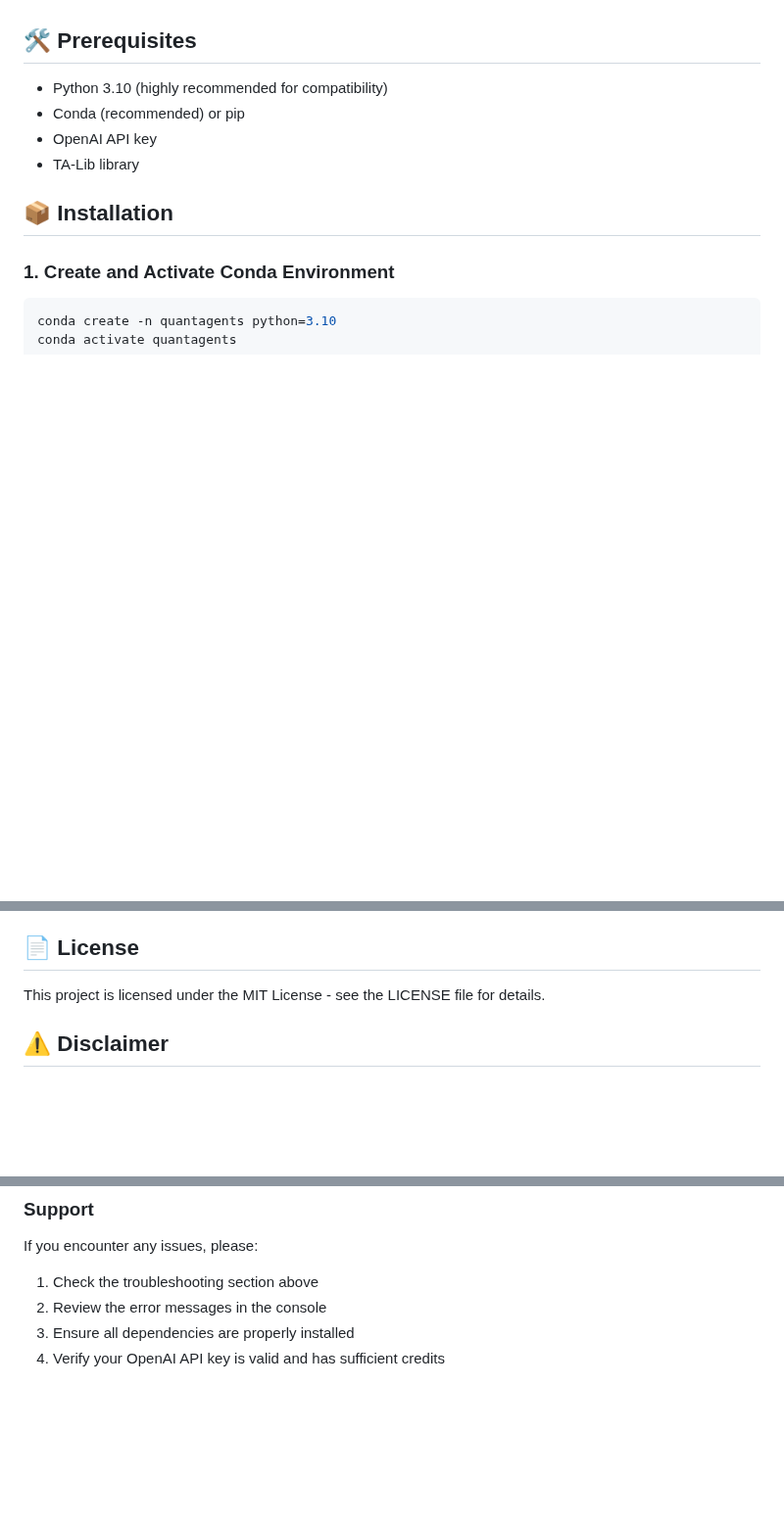
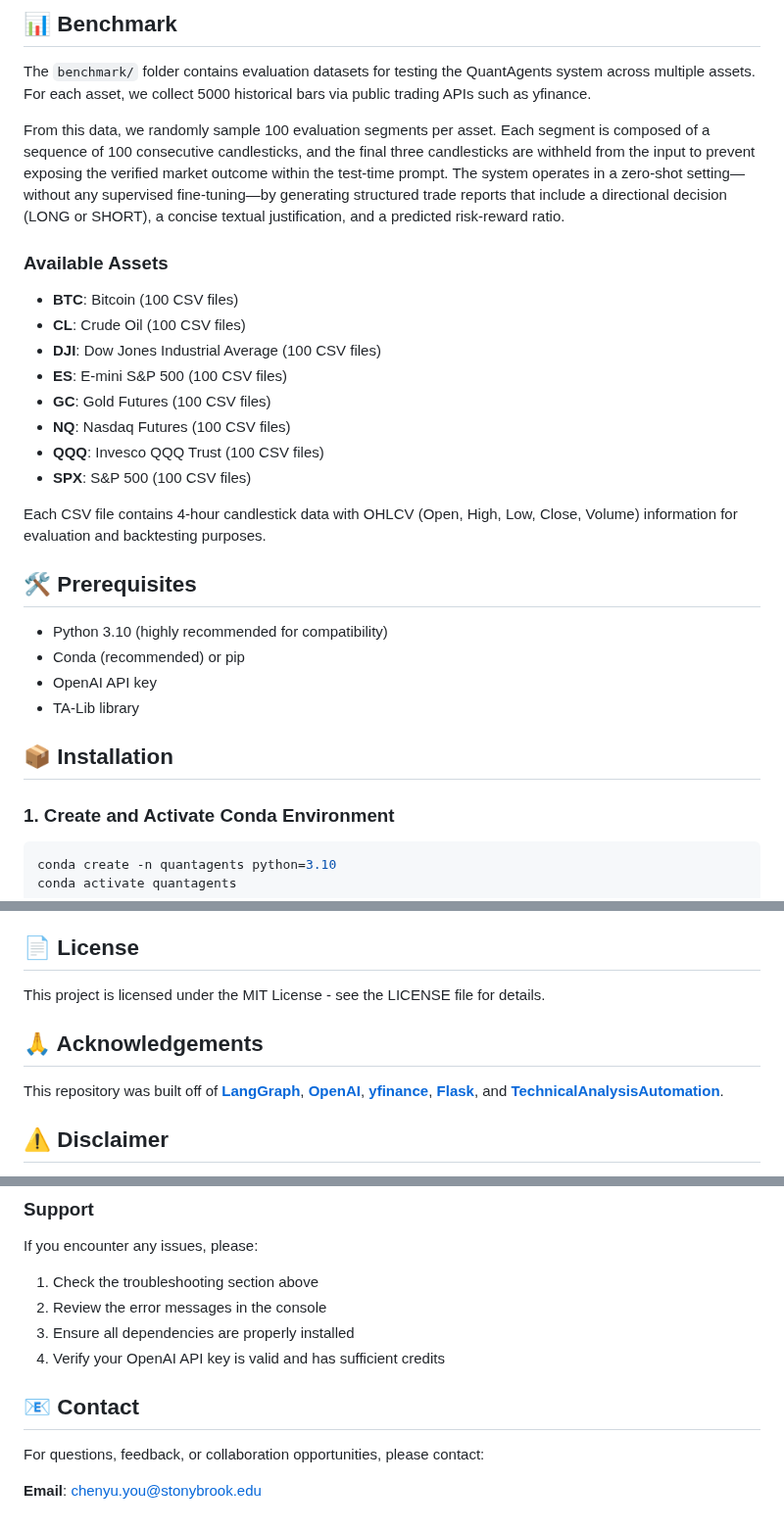
Before and after one commit to lianyibupt/ElonQuantAgent, a Markdown page: README.md, 3 parts joined by grey strips. Shown at 98% size. Rendered like a GitHub page; blank space fills up the shorter version.

```diff
--- a/README.md
+++ b/README.md
@@ -29,3 +101,20 @@ A sophisticated multi-agent trading analysis system that combines technical indi
+## 📊 Benchmark
+
+The `benchmark/` folder contains evaluation datasets for testing the QuantAgents system across multiple assets. For each asset, we collect 5000 historical bars via public trading APIs such as yfinance.
+
+From this data, we randomly sample 100 evaluation segments per asset. Each segment is composed of a sequence of 100 consecutive candlesticks, and the final three candlesticks are withheld from the input to prevent exposing the verified market outcome within the test-time prompt. The system operates in a zero-shot setting—without any supervised fine-tuning—by generating structured trade reports that include a directional decision (LONG or SHORT), a concise textual justification, and a predicted risk-reward ratio.
+
+### Available Assets
+- **BTC**: Bitcoin (100 CSV files)
+- **CL**: Crude Oil (100 CSV files)
+- **DJI**: Dow Jones Industrial Average (100 CSV files)
+- **ES**: E-mini S&P 500 (100 CSV files)
+- **GC**: Gold Futures (100 CSV files)
+- **NQ**: Nasdaq Futures (100 CSV files)
+- **QQQ**: Invesco QQQ Trust (100 CSV files)
+- **SPX**: S&P 500 (100 CSV files)
+
+Each CSV file contains 4-hour candlestick data with OHLCV (Open, High, Low, Close, Volume) information for evaluation and backtesting purposes.
 
 ## 🛠️ Prerequisites
 
@@ -111,6 +200,10 @@ The web application will be available at `http://127.0.0.1:5000`
 
 This project is licensed under the MIT License - see the LICENSE file for details.
 
+## 🙏 Acknowledgements
+
+This repository was built off of [**LangGraph**](https://github.com/langchain-ai/langgraph), [**OpenAI**](https://github.com/openai/openai-python), [**yfinance**](https://github.com/ranaroussi/yfinance), [**Flask**](https://github.com/pallets/flask), and [**TechnicalAnalysisAutomation**](https://github.com/neurotrader888/TechnicalAnalysisAutomation/tree/main).
+
 ## ⚠️ Disclaimer
 
 This software is for educational and research purposes only. It is not intended to provide financial advice. Always do your own research and consider consulting with a financial advisor before making investment decisions.
@@ -134,3 +227,9 @@ If you encounter any issues, please:
 2. Review the error messages in the console
 3. Ensure all dependencies are properly installed
 4. Verify your OpenAI API key is valid and has sufficient credits
+
+## 📧 Contact
+
+For questions, feedback, or collaboration opportunities, please contact:
+
+**Email**: [chenyu.you@stonybrook.edu](mailto:chenyu.you@stonybrook.edu)
```
Also changed, not shown: other parts of README.md (+80 -8 lines), assets/decision.png (added), assets/image.png (deleted), assets/indicator.png (added), assets/pattern.png (added), assets/risk.png (added), assets/trend.png (added), 3 other files.
